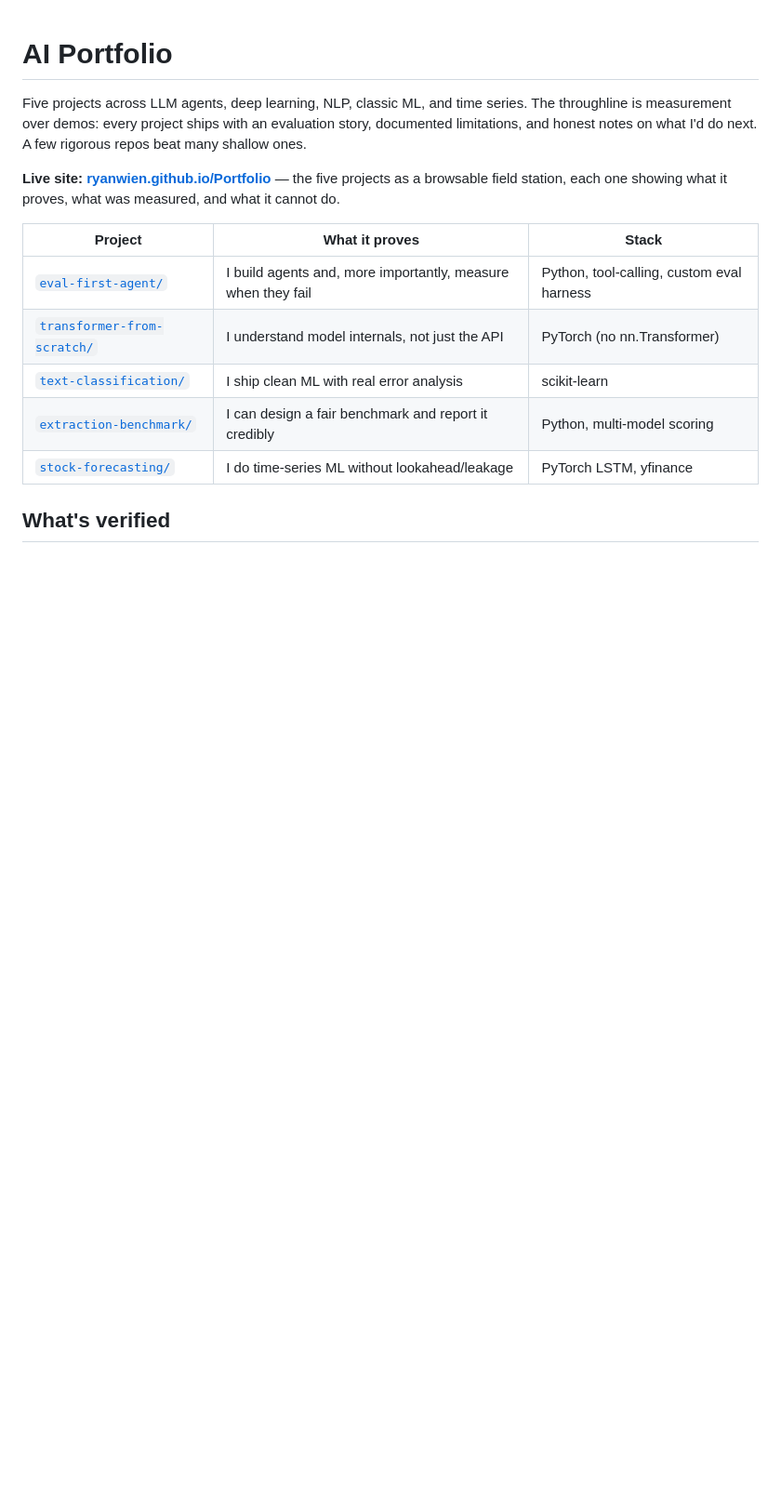
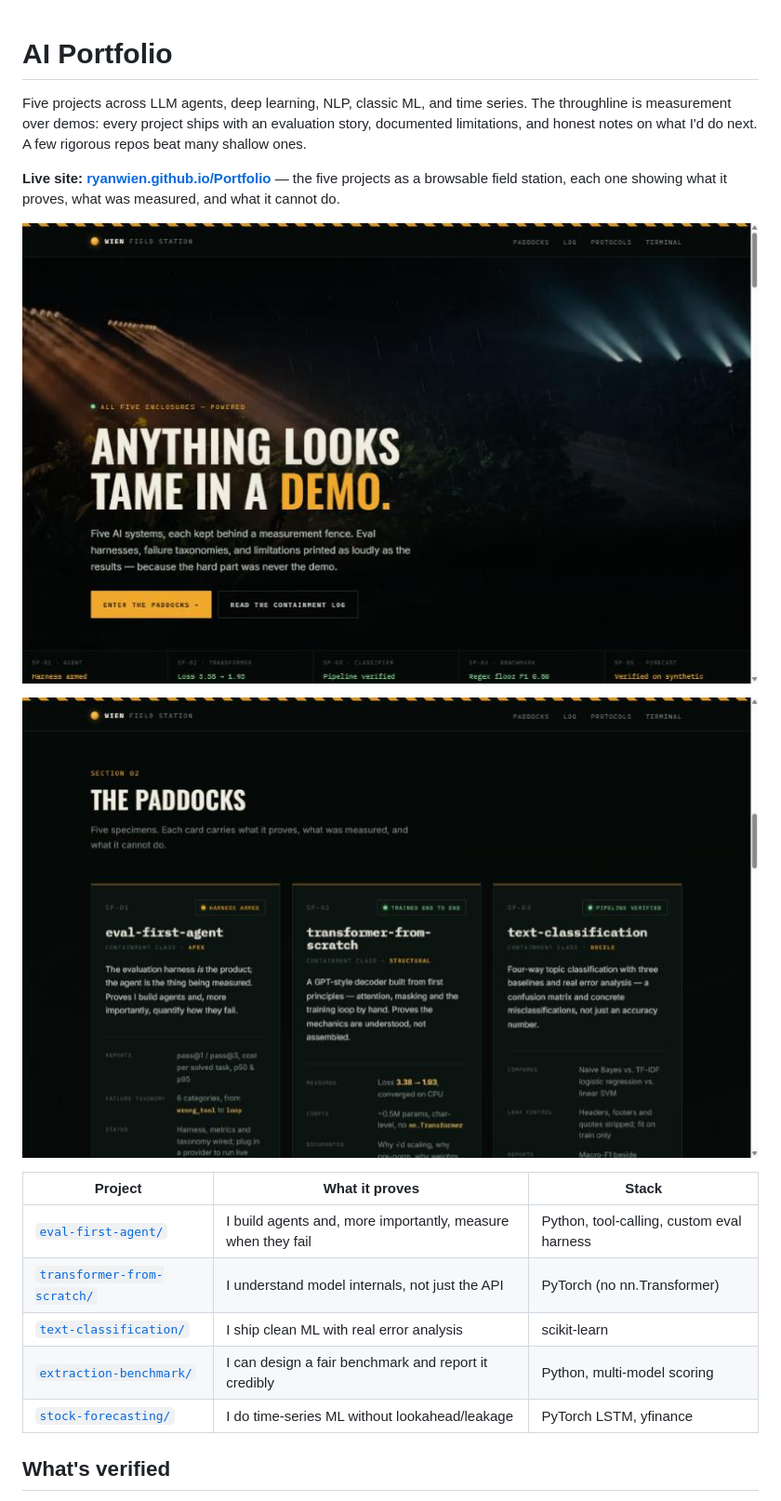
Before and after one commit to ryanwien/AIPortfolio2026, a Markdown page: README.md, the part around the change. Shown: that part at 93% size. Rendered like a GitHub page; pictures changed too: docs/media/field-station.png (added), docs/media/paddocks.png (added); blank space fills up the shorter version.

Commit message:
Show the field station front end in the README

```diff
--- a/README.md
+++ b/README.md
@@ -8,6 +8,10 @@ rigorous repos beat many shallow ones.
 **Live site: [ryanwien.github.io/Portfolio](https://ryanwien.github.io/Portfolio/)** — the
 five projects as a browsable field station, each one showing what it proves, what
 was measured, and what it cannot do.
+
+![Wien Field Station: the portfolio front end, five AI systems kept behind a measurement fence](docs/media/field-station.png)
+
+![The paddocks: one card per system with what it proves, what was measured, and what it cannot do](docs/media/paddocks.png)
 
 | Project | What it proves | Stack |
 |---|---|---|
```
